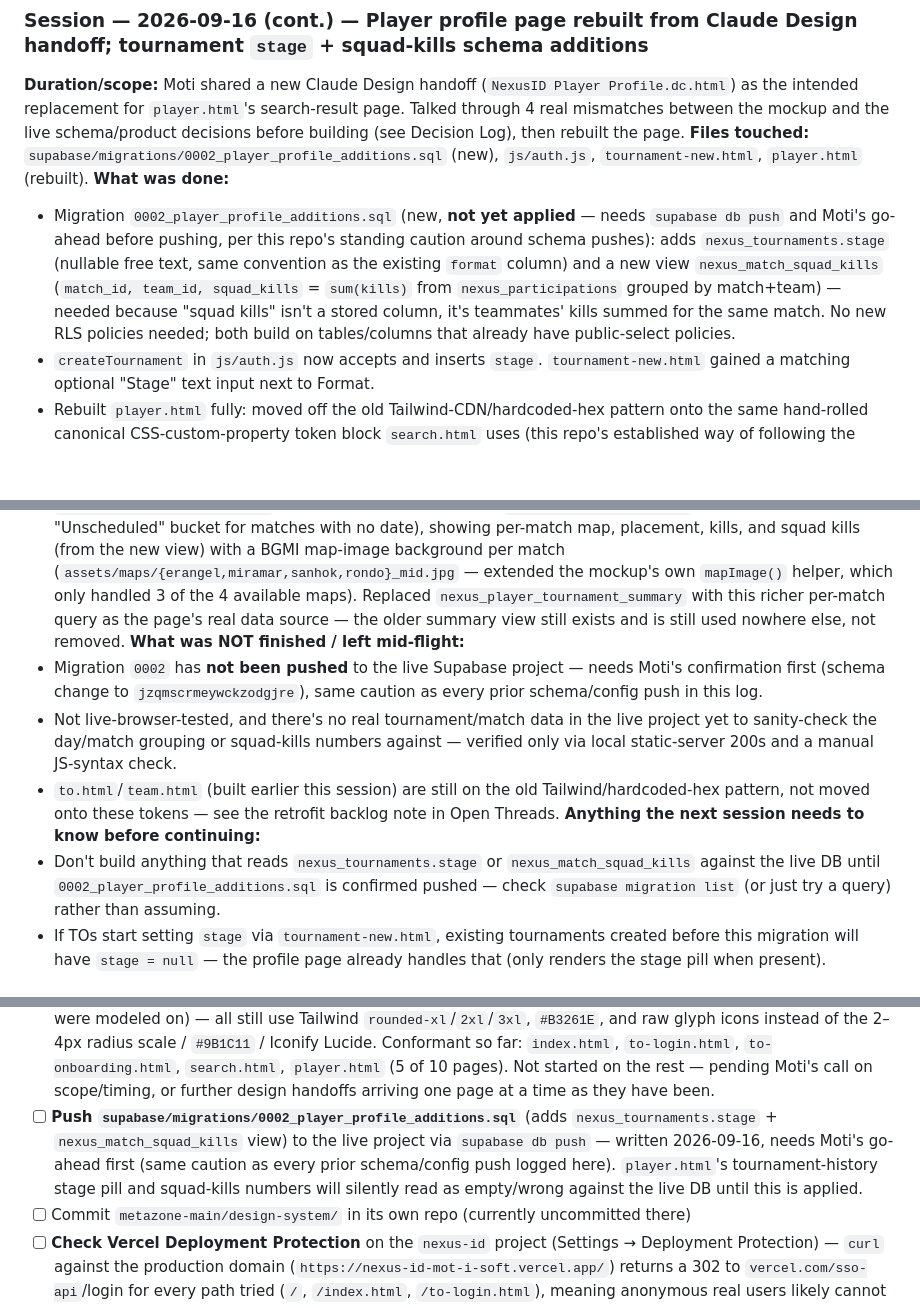
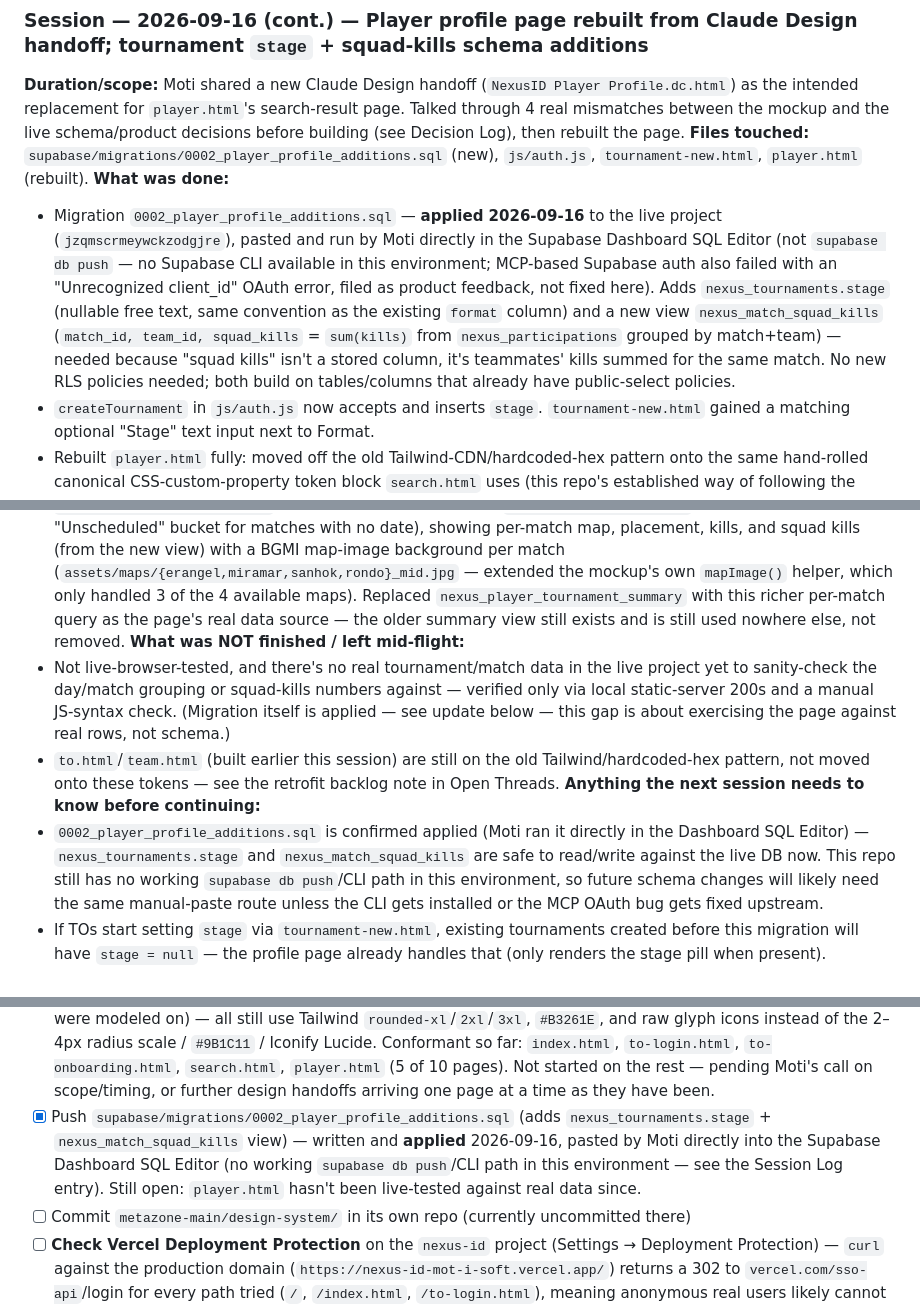
Before and after one commit to itzunimind-cpu/NEXUS-ID, a Markdown page: NEXUSID_HANDOFF_LOG.md, 3 parts joined by grey strips. Rendered like a GitHub page; blank space fills up the shorter version.

Commit message:
Mark 0002 migration applied (pasted manually via Supabase SQL Editor)
Supabase CLI isn't available in this environment and the MCP-based
Supabase auth flow failed with an OAuth "Unrecognized client_id" error
(filed as product feedback, not something fixable here), so Moti
applied nexus_tournaments.stage and nexus_match_squad_kills directly
in the Dashboard SQL Editor instead of via `supabase db push`.

Co-Authored-By: Claude Sonnet 5 <noreply@anthropic.com>

```diff
--- a/NEXUSID_HANDOFF_LOG.md
+++ b/NEXUSID_HANDOFF_LOG.md
@@ -30,18 +30,17 @@ One entry per work session. Newest on top. This is the "what happened" ledger
 **Duration/scope:** Moti shared a new Claude Design handoff (`NexusID Player Profile.dc.html`) as the intended replacement for `player.html`'s search-result page. Talked through 4 real mismatches between the mockup and the live schema/product decisions before building (see Decision Log), then rebuilt the page.
 **Files touched:** `supabase/migrations/0002_player_profile_additions.sql` (new), `js/auth.js`, `tournament-new.html`, `player.html` (rebuilt).
 **What was done:**
-- Migration `0002_player_profile_additions.sql` (new, **not yet applied** — needs `supabase db push` and Moti's go-ahead before pushing, per this repo's standing caution around schema pushes): adds `nexus_tournaments.stage` (nullable free text, same convention as the existing `format` column) and a new view `nexus_match_squad_kills` (`match_id, team_id, squad_kills` = `sum(kills)` from `nexus_participations` grouped by match+team) — needed because "squad kills" isn't a stored column, it's teammates' kills summed for the same match. No new RLS policies needed; both build on tables/columns that already have public-select policies.
+- Migration `0002_player_profile_additions.sql` — **applied 2026-09-16** to the live project (`jzqmscrmeywckzodgjre`), pasted and run by Moti directly in the Supabase Dashboard SQL Editor (not `supabase db push` — no Supabase CLI available in this environment; MCP-based Supabase auth also failed with an "Unrecognized client_id" OAuth error, filed as product feedback, not fixed here). Adds `nexus_tournaments.stage` (nullable free text, same convention as the existing `format` column) and a new view `nexus_match_squad_kills` (`match_id, team_id, squad_kills` = `sum(kills)` from `nexus_participations` grouped by match+team) — needed because "squad kills" isn't a stored column, it's teammates' kills summed for the same match. No new RLS policies needed; both build on tables/columns that already have public-select policies.
 - `createTournament` in `js/auth.js` now accepts and inserts `stage`. `tournament-new.html` gained a matching optional "Stage" text input next to Format.
 - Rebuilt `player.html` fully: moved off the old Tailwind-CDN/hardcoded-hex pattern onto the same hand-rolled canonical CSS-custom-property token block `search.html` uses (this repo's established way of following the design system without literally importing its CSS files), extended with three tokens the mockup needed that weren't defined yet — `--bg-panel` (`#E8E1D5`), `--olive` (`#4E7C2F`), `--radius-sm` (`2px`), pulled from the actual `metazone-design` skill token files, not guessed. `player.html` is now on canonical tokens (join `index.html`/`to-login.html`/`to-onboarding.html`/`search.html`).
 - Identity card: `nx_id`, claimed/unclaimed badge (olive shield-check vs. red dot), most-recently-created game account's IGN+UID with a "+N more" note when the player has more than one (players can have several cross-game accounts by design), and most-recent active team membership with the same "+N more" pattern (team membership is many-to-many by design, so this picks one rather than showing all). **No "Claim This Profile" CTA** — deliberately kept out, matching the existing 2026-09-05 decision that an actionable claim button would be a dead end until the OTP claim flow exists.
 - New 4-stat row (Matches / Avg Place / Total Kills / Win Rate) computed client-side from the player's full participation list — no new query needed beyond what tournament history already fetches.
 - Tournament history rebuilt as expandable cards (plain click-to-toggle JS, no framework — the mockup used the Design Canvas `x-dc`/`sc-if`/`sc-for` runtime, which isn't part of this static-HTML app, so the interactivity was reimplemented in vanilla JS): groups the player's `nexus_participations` by tournament (via `nexus_matches.tournament_id`), then by day (bucketed from `nexus_matches.played_at`, with a single "Unscheduled" bucket for matches with no date), showing per-match map, placement, kills, and squad kills (from the new view) with a BGMI map-image background per match (`assets/maps/{erangel,miramar,sanhok,rondo}_mid.jpg` — extended the mockup's own `mapImage()` helper, which only handled 3 of the 4 available maps). Replaced `nexus_player_tournament_summary` with this richer per-match query as the page's real data source — the older summary view still exists and is still used nowhere else, not removed.
 **What was NOT finished / left mid-flight:**
-- Migration `0002` has **not been pushed** to the live Supabase project — needs Moti's confirmation first (schema change to `jzqmscrmeywckzodgjre`), same caution as every prior schema/config push in this log.
-- Not live-browser-tested, and there's no real tournament/match data in the live project yet to sanity-check the day/match grouping or squad-kills numbers against — verified only via local static-server 200s and a manual JS-syntax check.
+- Not live-browser-tested, and there's no real tournament/match data in the live project yet to sanity-check the day/match grouping or squad-kills numbers against — verified only via local static-server 200s and a manual JS-syntax check. (Migration itself is applied — see update below — this gap is about exercising the page against real rows, not schema.)
 - `to.html`/`team.html` (built earlier this session) are still on the old Tailwind/hardcoded-hex pattern, not moved onto these tokens — see the retrofit backlog note in Open Threads.
 **Anything the next session needs to know before continuing:**
-- Don't build anything that reads `nexus_tournaments.stage` or `nexus_match_squad_kills` against the live DB until `0002_player_profile_additions.sql` is confirmed pushed — check `supabase migration list` (or just try a query) rather than assuming.
+- `0002_player_profile_additions.sql` is confirmed applied (Moti ran it directly in the Dashboard SQL Editor) — `nexus_tournaments.stage` and `nexus_match_squad_kills` are safe to read/write against the live DB now. This repo still has no working `supabase db push`/CLI path in this environment, so future schema changes will likely need the same manual-paste route unless the CLI gets installed or the MCP OAuth bug gets fixed upstream.
 - If TOs start setting `stage` via `tournament-new.html`, existing tournaments created before this migration will have `stage = null` — the profile page already handles that (only renders the stage pill when present).
 
 ### Session — 2026-09-16 — Search extended to cover TOs and teams; new `to.html`/`team.html` public profile pages
@@ -506,7 +505,7 @@ Living list — not a full backlog, just the things a next session should know a
 - [ ] Tournament creation page (`tournament-new.html`, built 2026-09-06) creates only the tournament shell — the full editor (roster, per-match results, VOD proof, publish/draft) from the reference mockup is still not built
 - [ ] Fix the git-commit handoff-log hook. Root cause hypothesized and repeatedly reconfirmed (not yet fixed): every commit this session that actually needed a write got the same "Edit/Bash/PowerShell denied in this execution context" explanation (`e2fce58`, `6cf2783`, `252d4bf`, and originally `8c352e1`/`940761b` before that explanation existed). Until fixed, **manually update this file after every commit — standing instruction from Moti as of 2026-09-06 ("no matter"), not just a one-off courtesy.** Check `.claude/settings.local.json`'s hook tool-permission scoping to actually fix it.
 - [x] Retrofit `to-login.html`, `to-onboarding.html`, `search.html`, `player.html` to canonical tokens — `player.html` done 2026-09-16 (rebuilt from the Player Profile handoff), others done 2026-09-06 (see Change Log entries). Still open for: `to-dashboard.html`, `register.html`, `tournament-new.html`, `to.html`, `team.html` (`to.html`/`team.html` built 2026-09-16 to match `player.html`'s *old* pattern, now inconsistent with the page they were modeled on) — all still use Tailwind `rounded-xl`/`2xl`/`3xl`, `#B3261E`, and raw glyph icons instead of the 2–4px radius scale / `#9B1C11` / Iconify Lucide. Conformant so far: `index.html`, `to-login.html`, `to-onboarding.html`, `search.html`, `player.html` (5 of 10 pages). Not started on the rest — pending Moti's call on scope/timing, or further design handoffs arriving one page at a time as they have been.
-- [ ] **Push `supabase/migrations/0002_player_profile_additions.sql`** (adds `nexus_tournaments.stage` + `nexus_match_squad_kills` view) to the live project via `supabase db push` — written 2026-09-16, needs Moti's go-ahead first (same caution as every prior schema/config push logged here). `player.html`'s tournament-history stage pill and squad-kills numbers will silently read as empty/wrong against the live DB until this is applied.
+- [x] Push `supabase/migrations/0002_player_profile_additions.sql` (adds `nexus_tournaments.stage` + `nexus_match_squad_kills` view) — written and **applied** 2026-09-16, pasted by Moti directly into the Supabase Dashboard SQL Editor (no working `supabase db push`/CLI path in this environment — see the Session Log entry). Still open: `player.html` hasn't been live-tested against real data since.
 - [ ] Commit `metazone-main/design-system/` in its own repo (currently uncommitted there)
 - [ ] **Check Vercel Deployment Protection** on the `nexus-id` project (Settings → Deployment Protection) — `curl` against the production domain (`https://nexus-id-mot-i-soft.vercel.app/`) returns a 302 to `vercel.com/sso-api`/login for every path tried (`/`, `/index.html`, `/to-login.html`), meaning anonymous real users likely cannot reach the site at all right now. Found 2026-09-06 (cont. 3), unconfirmed/unresolved — needs Moti to check the dashboard and decide whether Production should have protection off or preview-only.
 - [ ] Reconcile `supabase/config.toml`'s `[auth]` section against the live project's actual dashboard settings before ever running `supabase config push` — known-stale fields found so far: `site_url`/`additional_redirect_urls` (fixed 2026-09-06 to `nexus-id-mot-i-soft.vercel.app`) and `enable_confirmations` (fixed to `true`). Rate limits and everything else in that section are unverified against live values.
```
Also changed, not shown: other parts of NEXUSID_HANDOFF_LOG.md (+3 -3 lines).
